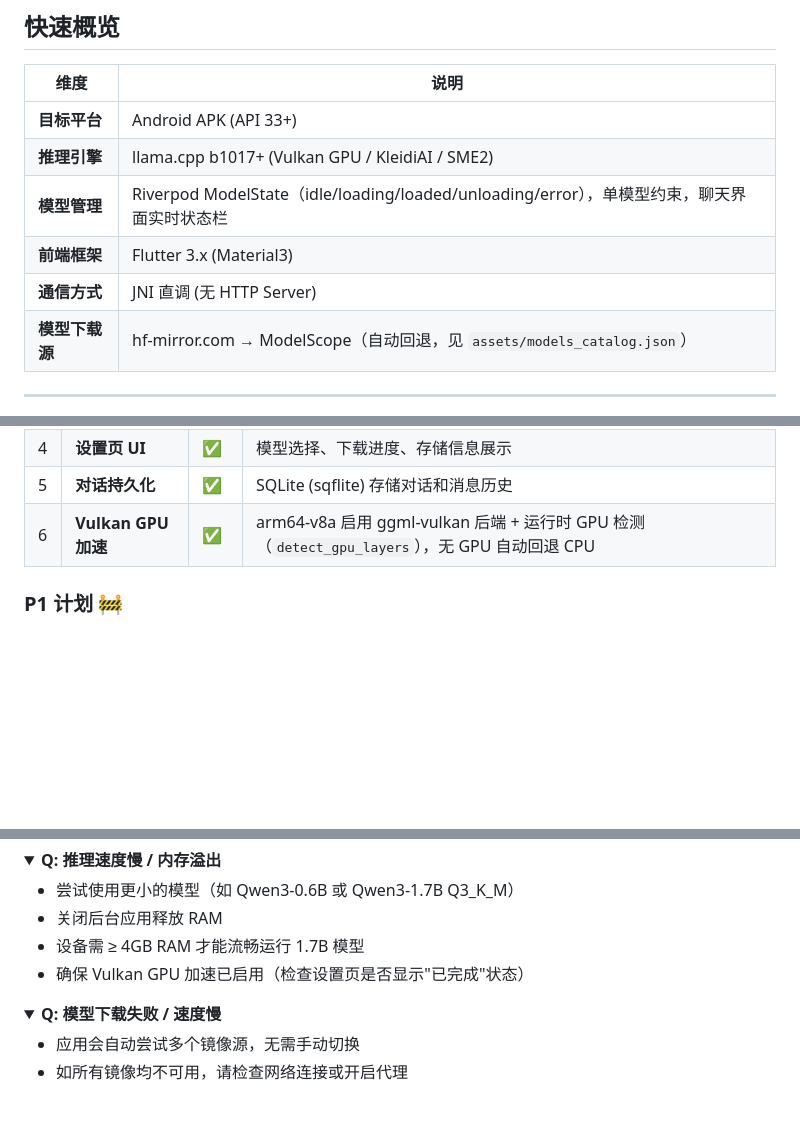
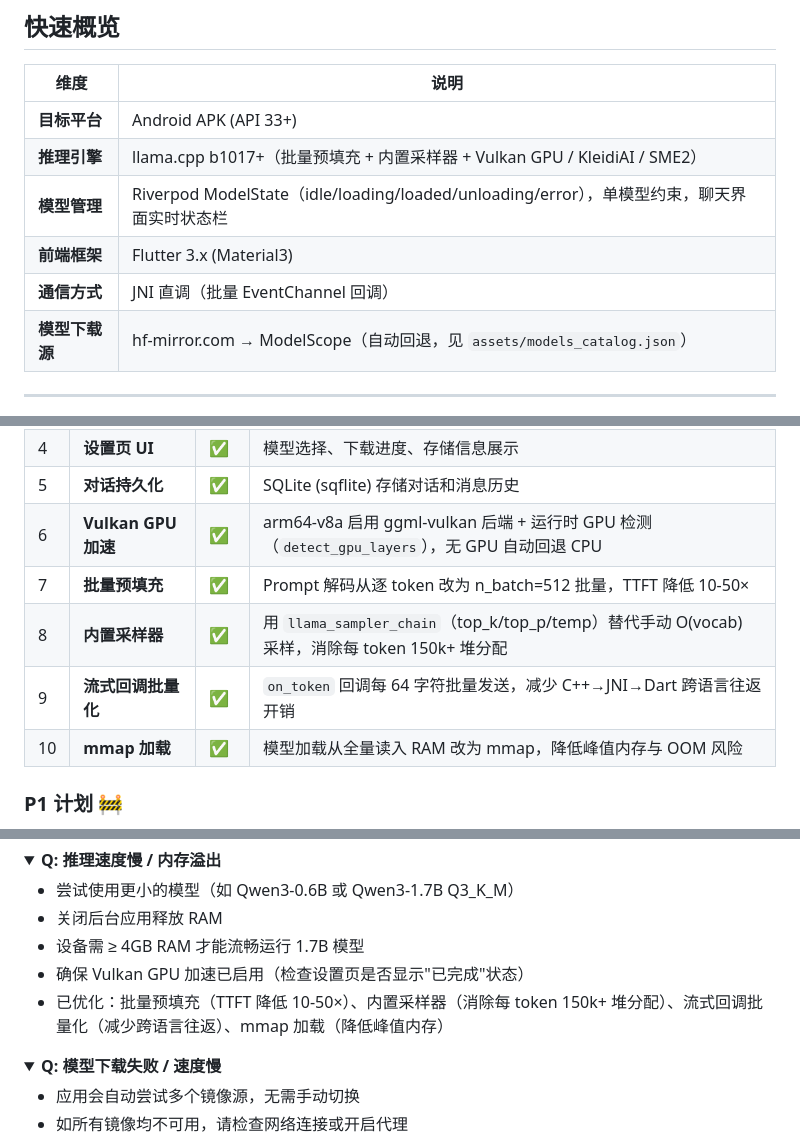
Before and after one commit to liangjianzeng/TongYi-Lite, a Markdown page: README.md, 3 parts joined by grey strips. Rendered like a GitHub page; folded sections open; blank space fills up the shorter version.

Commit message:
docs: README 补充推理管线优化记录
- 概述表更新推理引擎（批量预填充+内置采样器）与通信方式（批量 EventChannel 回调）描述
- 功能清单新增 7~10 项：批量预填充、内置采样器、流式回调批量化、mmap 加载
- 故障排查补充已优化项说明

```diff
--- a/README.md
+++ b/README.md
@@ -33,10 +33,10 @@
 | 维度 | 说明 |
 |------|------|
 | **目标平台** | Android APK (API 33+) |
-| **推理引擎** | llama.cpp b1017+ (Vulkan GPU / KleidiAI / SME2) |
+| **推理引擎** | llama.cpp b1017+（批量预填充 + 内置采样器 + Vulkan GPU / KleidiAI / SME2） |
 | **模型管理** | Riverpod ModelState（idle/loading/loaded/unloading/error），单模型约束，聊天界面实时状态栏 |
 | **前端框架** | Flutter 3.x (Material3) |
-| **通信方式** | JNI 直调 (无 HTTP Server) |
+| **通信方式** | JNI 直调（批量 EventChannel 回调） |
 | **模型下载源** | hf-mirror.com → ModelScope（自动回退，见 `assets/models_catalog.json`） |
 
 ---
@@ -404,6 +404,10 @@ grep -c "kai_matmul.*i8mm"    android/app/.cxx/Debug/*/arm64-v8a/compile_command
 | 4 | **设置页 UI** | ✅ | 模型选择、下载进度、存储信息展示 |
 | 5 | **对话持久化** | ✅ | SQLite (sqflite) 存储对话和消息历史 |
 | 6 | **Vulkan GPU 加速** | ✅ | arm64-v8a 启用 ggml-vulkan 后端 + 运行时 GPU 检测（`detect_gpu_layers`），无 GPU 自动回退 CPU |
+| 7 | **批量预填充** | ✅ | Prompt 解码从逐 token 改为 n_batch=512 批量，TTFT 降低 10-50× |
+| 8 | **内置采样器** | ✅ | 用 `llama_sampler_chain`（top_k/top_p/temp）替代手动 O(vocab) 采样，消除每 token 150k+ 堆分配 |
+| 9 | **流式回调批量化** | ✅ | `on_token` 回调每 64 字符批量发送，减少 C++→JNI→Dart 跨语言往返开销 |
+| 10 | **mmap 加载** | ✅ | 模型加载从全量读入 RAM 改为 mmap，降低峰值内存与 OOM 风险 |
 
 ### P1 计划 🚧
 
@@ -502,6 +506,7 @@ echo $ANDROID_HOME
 - 关闭后台应用释放 RAM
 - 设备需 ≥ 4GB RAM 才能流畅运行 1.7B 模型
 - 确保 Vulkan GPU 加速已启用（检查设置页是否显示"已完成"状态）
+- 已优化：批量预填充（TTFT 降低 10-50×）、内置采样器（消除每 token 150k+ 堆分配）、流式回调批量化（减少跨语言往返）、mmap 加载（降低峰值内存）
 
 </details>
 
```
